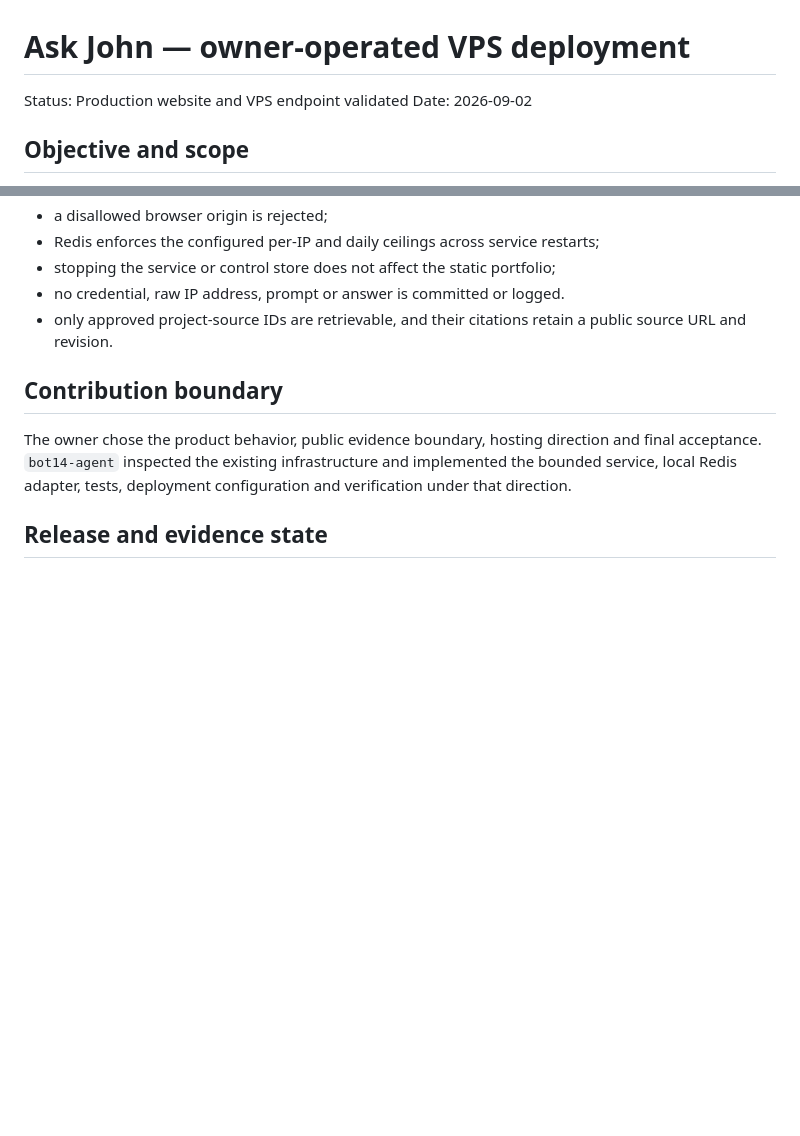
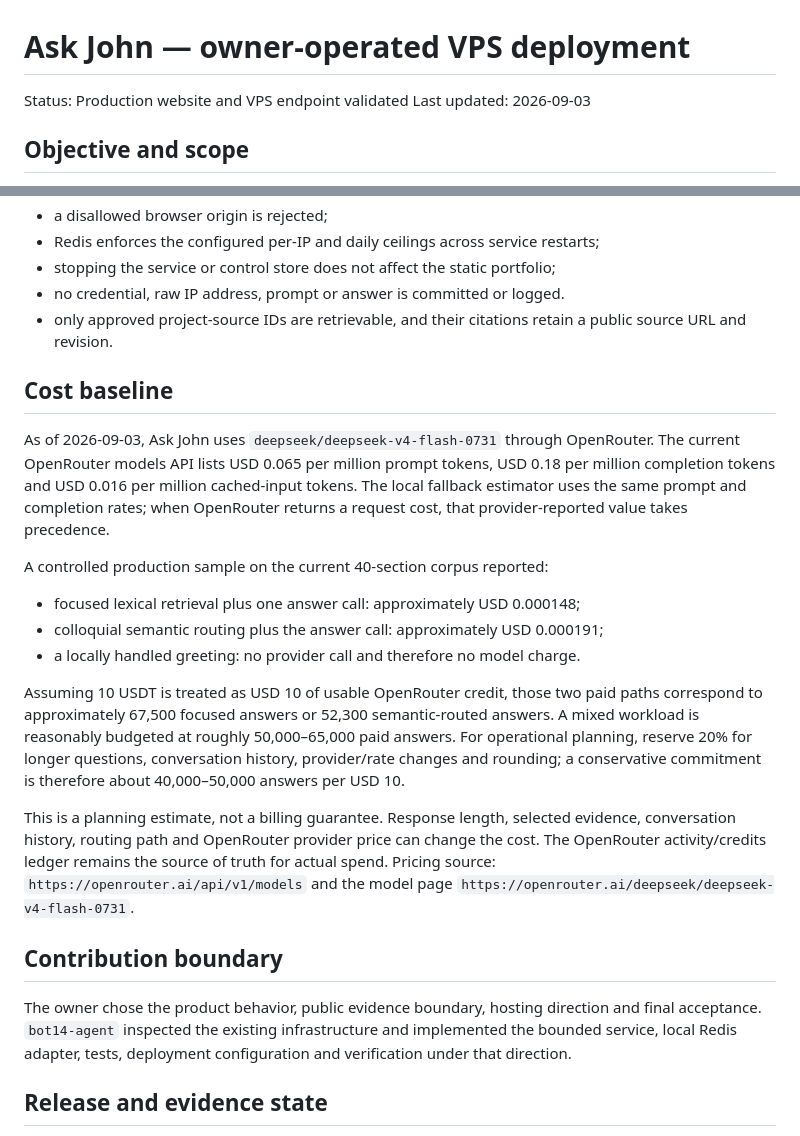
Before and after one commit to heyjohnc/john-chong-portfolio, a Markdown page: docs/ASK_JOHN_VPS_DEPLOYMENT.md, 2 parts joined by grey strips. Rendered like a GitHub page; blank space fills up the shorter version.

Commit message:
[[bot14-agent]] Record Ask John cost baseline

```diff
--- a/docs/ASK_JOHN_VPS_DEPLOYMENT.md
+++ b/docs/ASK_JOHN_VPS_DEPLOYMENT.md
@@ -1,7 +1,7 @@
 # Ask John — owner-operated VPS deployment
 
 Status: Production website and VPS endpoint validated
-Date: 2026-09-02
+Last updated: 2026-09-03
 
 ## Objective and scope
 
@@ -53,6 +53,35 @@ Not included:
 - no credential, raw IP address, prompt or answer is committed or logged.
 - only approved project-source IDs are retrievable, and their citations retain a public source URL and revision.
 
+## Cost baseline
+
+As of 2026-09-03, Ask John uses
+`deepseek/deepseek-v4-flash-0731` through OpenRouter. The current OpenRouter
+models API lists USD 0.065 per million prompt tokens, USD 0.18 per million
+completion tokens and USD 0.016 per million cached-input tokens. The local
+fallback estimator uses the same prompt and completion rates; when OpenRouter
+returns a request cost, that provider-reported value takes precedence.
+
+A controlled production sample on the current 40-section corpus reported:
+
+- focused lexical retrieval plus one answer call: approximately USD 0.000148;
+- colloquial semantic routing plus the answer call: approximately USD 0.000191;
+- a locally handled greeting: no provider call and therefore no model charge.
+
+Assuming 10 USDT is treated as USD 10 of usable OpenRouter credit, those two
+paid paths correspond to approximately 67,500 focused answers or 52,300
+semantic-routed answers. A mixed workload is reasonably budgeted at roughly
+50,000–65,000 paid answers. For operational planning, reserve 20% for longer
+questions, conversation history, provider/rate changes and rounding; a
+conservative commitment is therefore about 40,000–50,000 answers per USD 10.
+
+This is a planning estimate, not a billing guarantee. Response length, selected
+evidence, conversation history, routing path and OpenRouter provider price can
+change the cost. The OpenRouter activity/credits ledger remains the source of
+truth for actual spend. Pricing source:
+`https://openrouter.ai/api/v1/models` and the model page
+`https://openrouter.ai/deepseek/deepseek-v4-flash-0731`.
+
 ## Contribution boundary
 
 The owner chose the product behavior, public evidence boundary, hosting direction and final acceptance. `bot14-agent` inspected the existing infrastructure and implemented the bounded service, local Redis adapter, tests, deployment configuration and verification under that direction.
```
